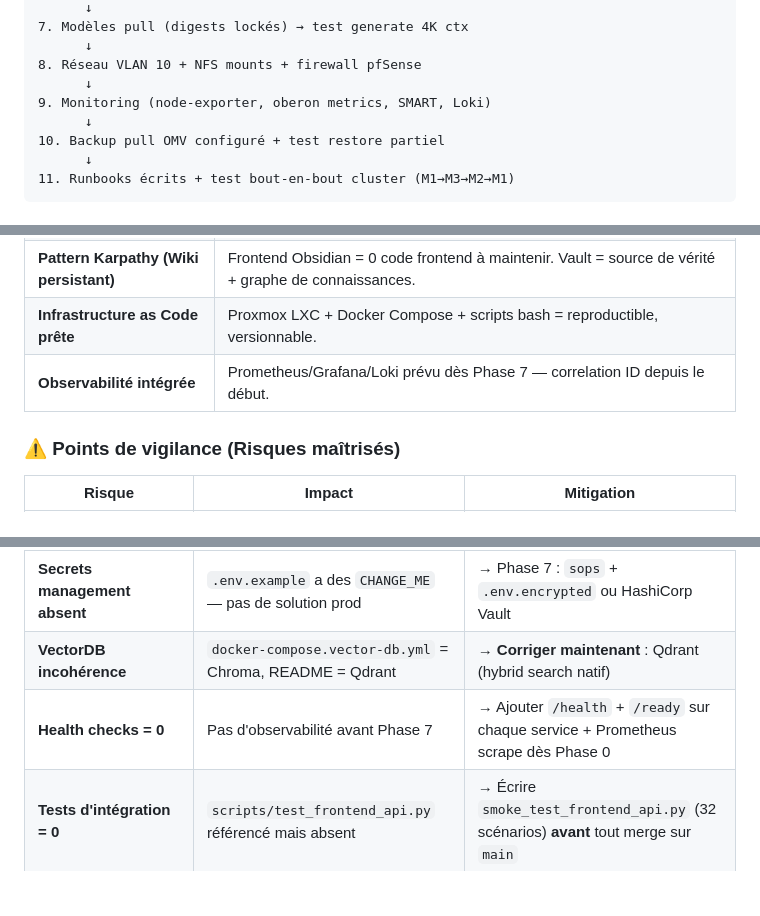
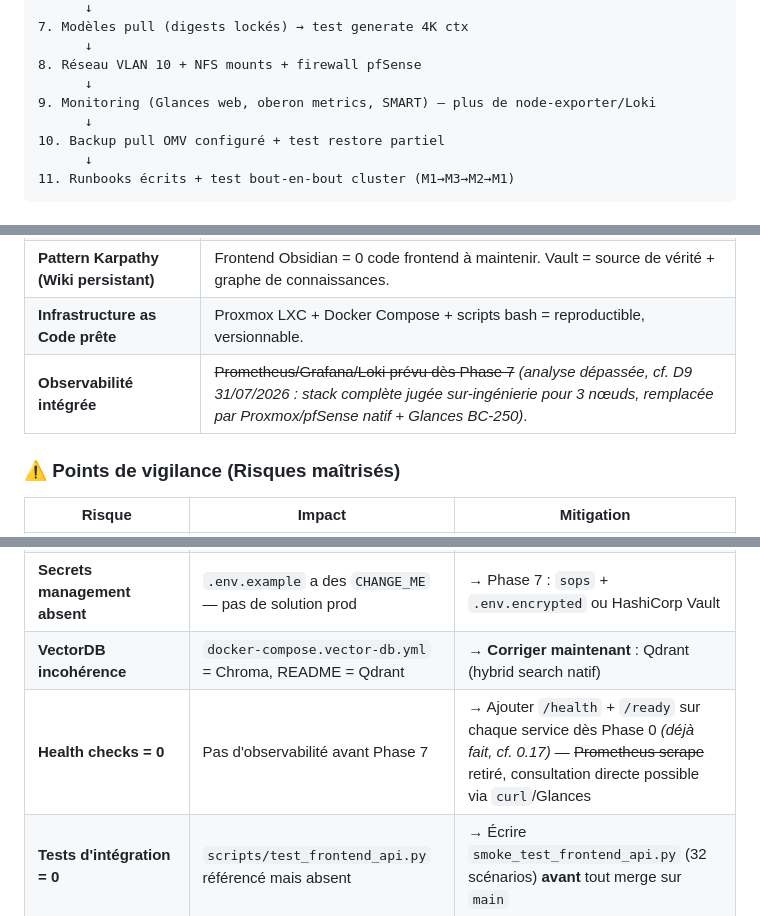
Before and after one commit to chelmooz/rag-multi-agent-cluster, a Markdown page: backlog.md, 3 parts joined by grey strips. GitHub-like rendering; blank space fills up the shorter version.

```diff
--- a/backlog.md
+++ b/backlog.md
@@ -284,7 +292,7 @@
       ↓
 8. Réseau VLAN 10 + NFS mounts + firewall pfSense
       ↓
-9. Monitoring (node-exporter, oberon metrics, SMART, Loki)
+9. Monitoring (Glances web, oberon metrics, SMART) — plus de node-exporter/Loki
       ↓
 10. Backup pull OMV configuré + test restore partiel
       ↓
@@ -495,7 +503,7 @@ Fichier JSON unique partagé M1↔M2 (via **NFS mount** `/data/shared` entre Mac
 | **Diversité familles modèles** | Judge (Qwen) ≠ Avocat (Mistral) → vrais biais différents → évaluation croisée efficace. |
 | **Pattern Karpathy (Wiki persistant)** | Frontend Obsidian = 0 code frontend à maintenir. Vault = source de vérité + graphe de connaissances. |
 | **Infrastructure as Code prête** | Proxmox LXC + Docker Compose + scripts bash = reproductible, versionnable. |
-| **Observabilité intégrée** | Prometheus/Grafana/Loki prévu dès Phase 7 — correlation ID depuis le début. |
+| **Observabilité intégrée** | ~~Prometheus/Grafana/Loki prévu dès Phase 7~~ *(analyse dépassée, cf. D9 31/07/2026 : stack complète jugée sur-ingénierie pour 3 nœuds, remplacée par Proxmox/pfSense natif + Glances BC-250)*. |
 
 ### ⚠️ Points de vigilance (Risques maîtrisés)
 
@@ -509,7 +517,7 @@ Fichier JSON unique partagé M1↔M2 (via **NFS mount** `/data/shared` entre Mac
 | **Obsidian vault lock concurrency** | Client + Cluster écrivent simultanément | → NFS `no_root_squash` + file locking (fcntl). Ou versioning git sidecar. |
 | **Secrets management absent** | `.env.example` a des `CHANGE_ME` — pas de solution prod | → Phase 7 : `sops` + `.env.encrypted` ou HashiCorp Vault |
 | **VectorDB incohérence** | `docker-compose.vector-db.yml` = Chroma, README = Qdrant | → **Corriger maintenant** : Qdrant (hybrid search natif) |
-| **Health checks = 0** | Pas d'observabilité avant Phase 7 | → Ajouter `/health` + `/ready` sur chaque service + Prometheus scrape dès Phase 0 |
+| **Health checks = 0** | Pas d'observabilité avant Phase 7 | → Ajouter `/health` + `/ready` sur chaque service dès Phase 0 *(déjà fait, cf. 0.17)* — ~~Prometheus scrape~~ retiré, consultation directe possible via `curl`/Glances |
 | **Tests d'intégration = 0** | `scripts/test_frontend_api.py` référencé mais absent | → Écrire `smoke_test_frontend_api.py` (32 scénarios) **avant** tout merge sur `main` |
 | **API Versioning absent** | `/api/v1/` dans README mais pas dans code | → Définir stratégie (URL path `/api/v1/` + header `Accept`) dès Phase 1.5 |
 | **BC250 Kernel upgrade = CU unlock cassé** | Documenté mais pas d'automatisation | → Script `rebuild-cu-unlock.sh` déclenché par `apt` hook `kernel-postinst` |
```
Also changed, not shown: other parts of backlog.md (+27 -18 lines), ROADMAP.md (+15 -10 lines).
